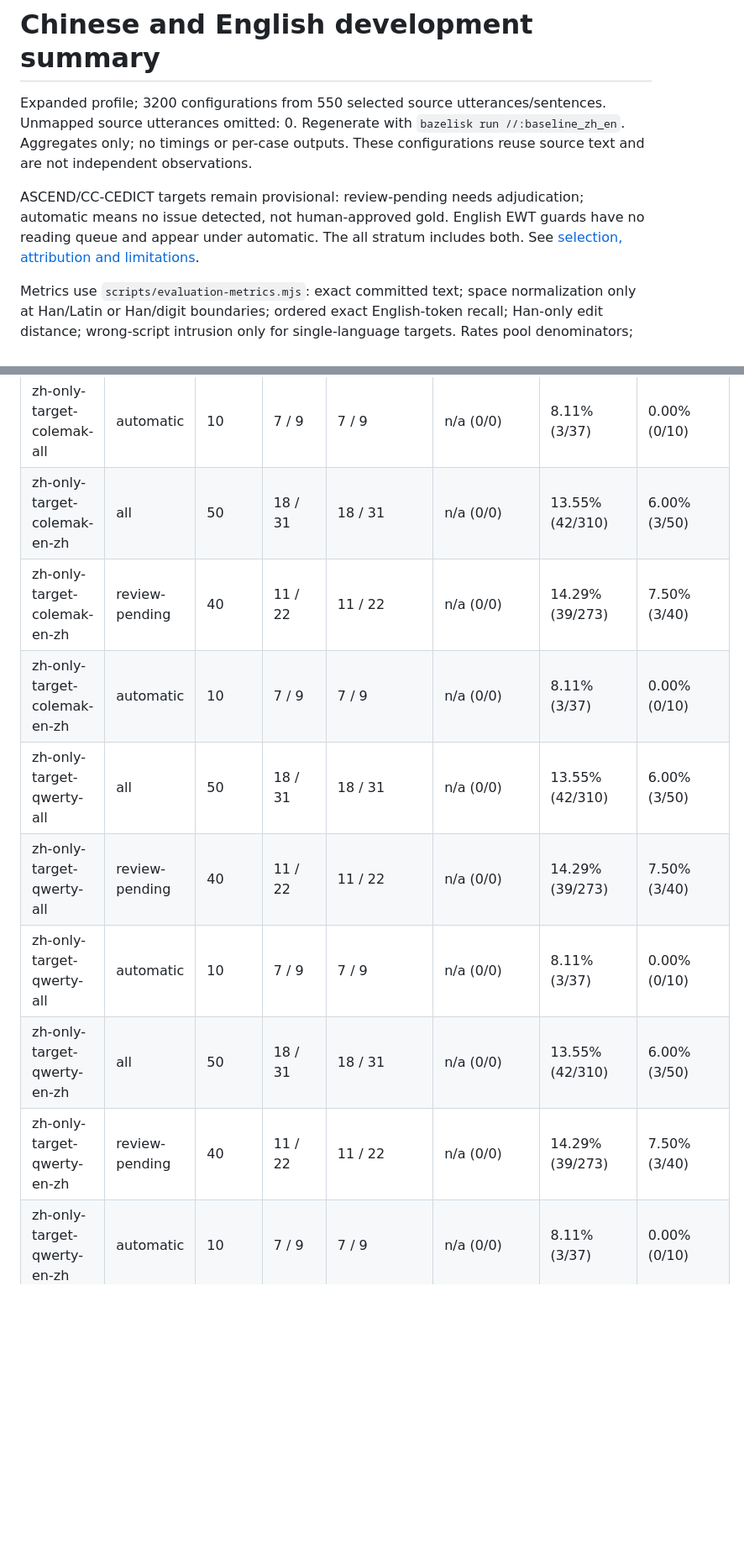
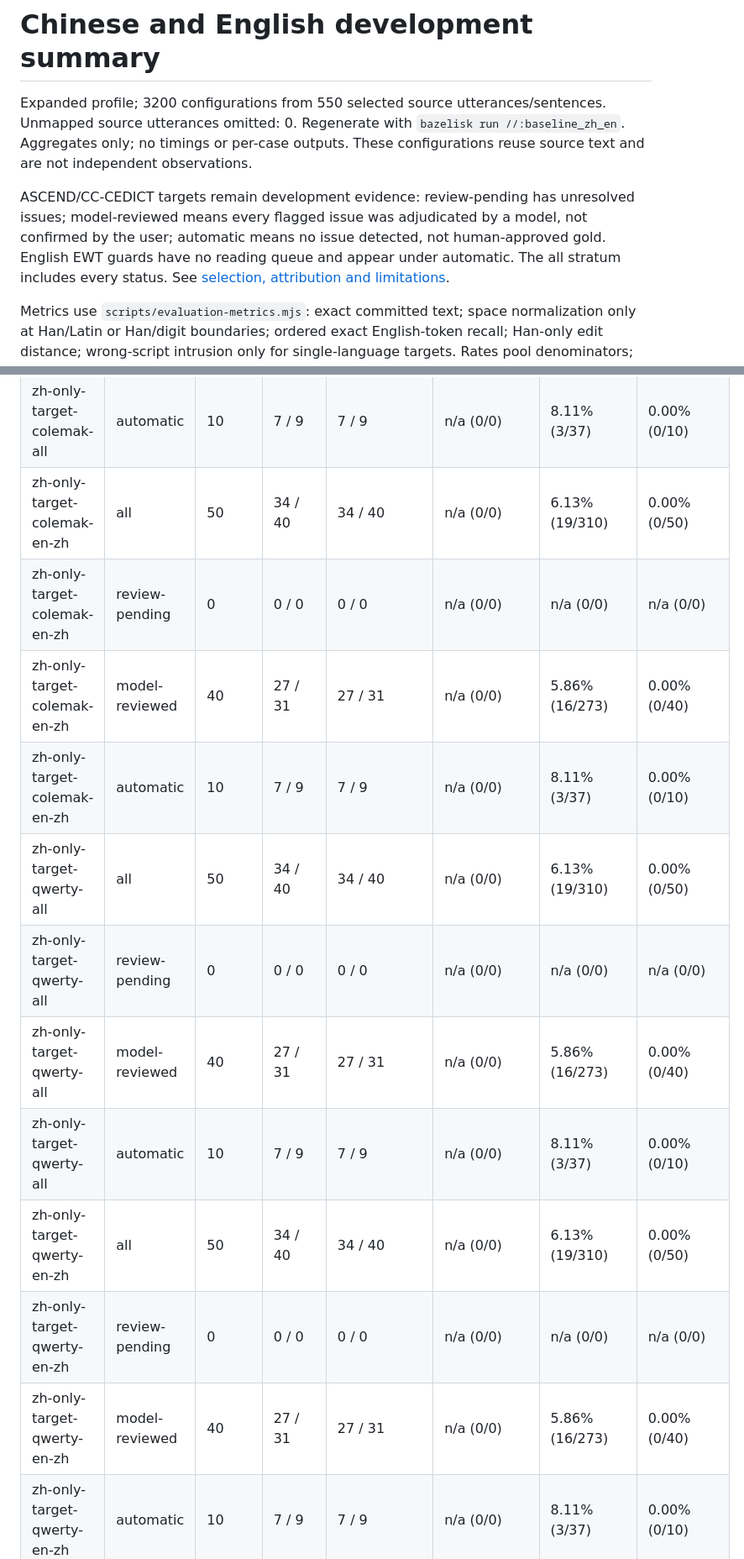
Before and after one commit to afq984/polytype, a Markdown page: eval/zh-en/REPORT.md, 2 parts joined by grey strips. Shown at 84% size. Rendered like a GitHub page; blank space fills up the shorter version.

```diff
--- a/eval/zh-en/REPORT.md
+++ b/eval/zh-en/REPORT.md
@@ -3,7 +3,7 @@
 Expanded profile; 3200 configurations from 550 selected source utterances/sentences. Unmapped source utterances omitted: 0.
 Regenerate with `bazelisk run //:baseline_zh_en`. Aggregates only; no timings or per-case outputs. These configurations reuse source text and are not independent observations.
 
-ASCEND/CC-CEDICT targets remain provisional: review-pending needs adjudication; automatic means no issue detected, not human-approved gold. English EWT guards have no reading queue and appear under automatic. The all stratum includes both. See [selection, attribution and limitations](../README.md#chinese--english-development-data).
+ASCEND/CC-CEDICT targets remain development evidence: review-pending has unresolved issues; model-reviewed means every flagged issue was adjudicated by a model, not confirmed by the user; automatic means no issue detected, not human-approved gold. English EWT guards have no reading queue and appear under automatic. The all stratum includes every status. See [selection, attribution and limitations](../README.md#chinese--english-development-data).
 
 Metrics use `scripts/evaluation-metrics.mjs`: exact committed text; space normalization only at Han/Latin or Han/digit boundaries; ordered exact English-token recall; Han-only edit distance; wrong-script intrusion only for single-language targets. Rates pool denominators; n/a means no eligible units. Both top-five measures inspect at most five candidates.
 
@@ -56,12 +71,15 @@ Metrics use `scripts/evaluation-metrics.mjs`: exact committed text; space normal
 | zh-only-target-colemak-all | automatic | 10 | 7 / 9 | 7 / 9 | n/a (0/0) | 8.11% (3/37) | 0.00% (0/10) |
-| zh-only-target-colemak-en-zh | all | 50 | 18 / 31 | 18 / 31 | n/a (0/0) | 13.55% (42/310) | 6.00% (3/50) |
-| zh-only-target-colemak-en-zh | review-pending | 40 | 11 / 22 | 11 / 22 | n/a (0/0) | 14.29% (39/273) | 7.50% (3/40) |
+| zh-only-target-colemak-en-zh | all | 50 | 34 / 40 | 34 / 40 | n/a (0/0) | 6.13% (19/310) | 0.00% (0/50) |
+| zh-only-target-colemak-en-zh | review-pending | 0 | 0 / 0 | 0 / 0 | n/a (0/0) | n/a (0/0) | n/a (0/0) |
+| zh-only-target-colemak-en-zh | model-reviewed | 40 | 27 / 31 | 27 / 31 | n/a (0/0) | 5.86% (16/273) | 0.00% (0/40) |
 | zh-only-target-colemak-en-zh | automatic | 10 | 7 / 9 | 7 / 9 | n/a (0/0) | 8.11% (3/37) | 0.00% (0/10) |
-| zh-only-target-qwerty-all | all | 50 | 18 / 31 | 18 / 31 | n/a (0/0) | 13.55% (42/310) | 6.00% (3/50) |
-| zh-only-target-qwerty-all | review-pending | 40 | 11 / 22 | 11 / 22 | n/a (0/0) | 14.29% (39/273) | 7.50% (3/40) |
+| zh-only-target-qwerty-all | all | 50 | 34 / 40 | 34 / 40 | n/a (0/0) | 6.13% (19/310) | 0.00% (0/50) |
+| zh-only-target-qwerty-all | review-pending | 0 | 0 / 0 | 0 / 0 | n/a (0/0) | n/a (0/0) | n/a (0/0) |
+| zh-only-target-qwerty-all | model-reviewed | 40 | 27 / 31 | 27 / 31 | n/a (0/0) | 5.86% (16/273) | 0.00% (0/40) |
 | zh-only-target-qwerty-all | automatic | 10 | 7 / 9 | 7 / 9 | n/a (0/0) | 8.11% (3/37) | 0.00% (0/10) |
-| zh-only-target-qwerty-en-zh | all | 50 | 18 / 31 | 18 / 31 | n/a (0/0) | 13.55% (42/310) | 6.00% (3/50) |
-| zh-only-target-qwerty-en-zh | review-pending | 40 | 11 / 22 | 11 / 22 | n/a (0/0) | 14.29% (39/273) | 7.50% (3/40) |
+| zh-only-target-qwerty-en-zh | all | 50 | 34 / 40 | 34 / 40 | n/a (0/0) | 6.13% (19/310) | 0.00% (0/50) |
+| zh-only-target-qwerty-en-zh | review-pending | 0 | 0 / 0 | 0 / 0 | n/a (0/0) | n/a (0/0) | n/a (0/0) |
+| zh-only-target-qwerty-en-zh | model-reviewed | 40 | 27 / 31 | 27 / 31 | n/a (0/0) | 5.86% (16/273) | 0.00% (0/40) |
 | zh-only-target-qwerty-en-zh | automatic | 10 | 7 / 9 | 7 / 9 | n/a (0/0) | 8.11% (3/37) | 0.00% (0/10) |
 
 The current and target Space contracts are scored separately on the same decoder. Scores for the future target contract describe its current limitations. Review status, layout and enabled languages remain visible in every group; aggregate differences alone do not establish a decoder improvement.
```
Also changed, not shown: other parts of eval/zh-en/REPORT.md (+49 -34 lines).
